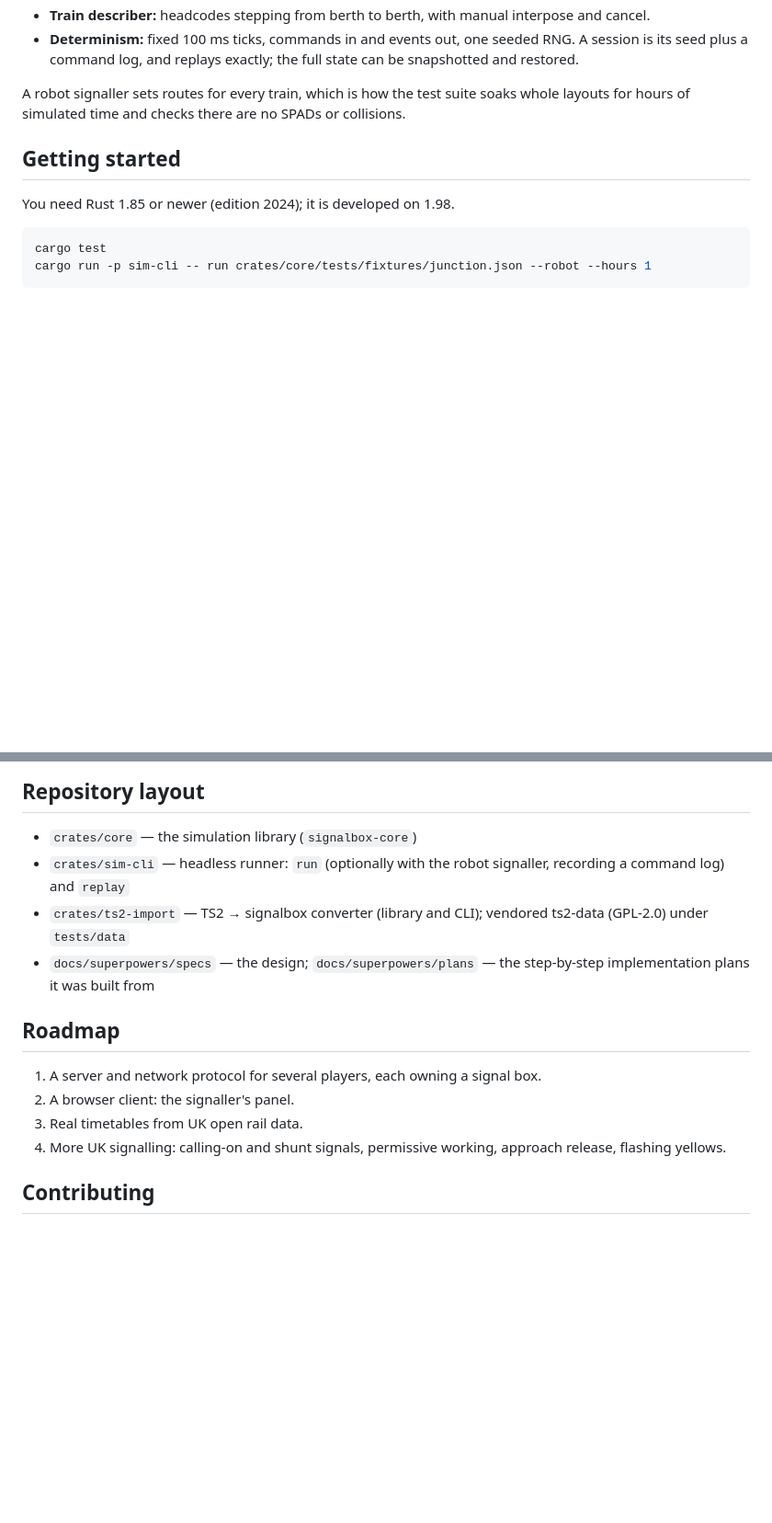
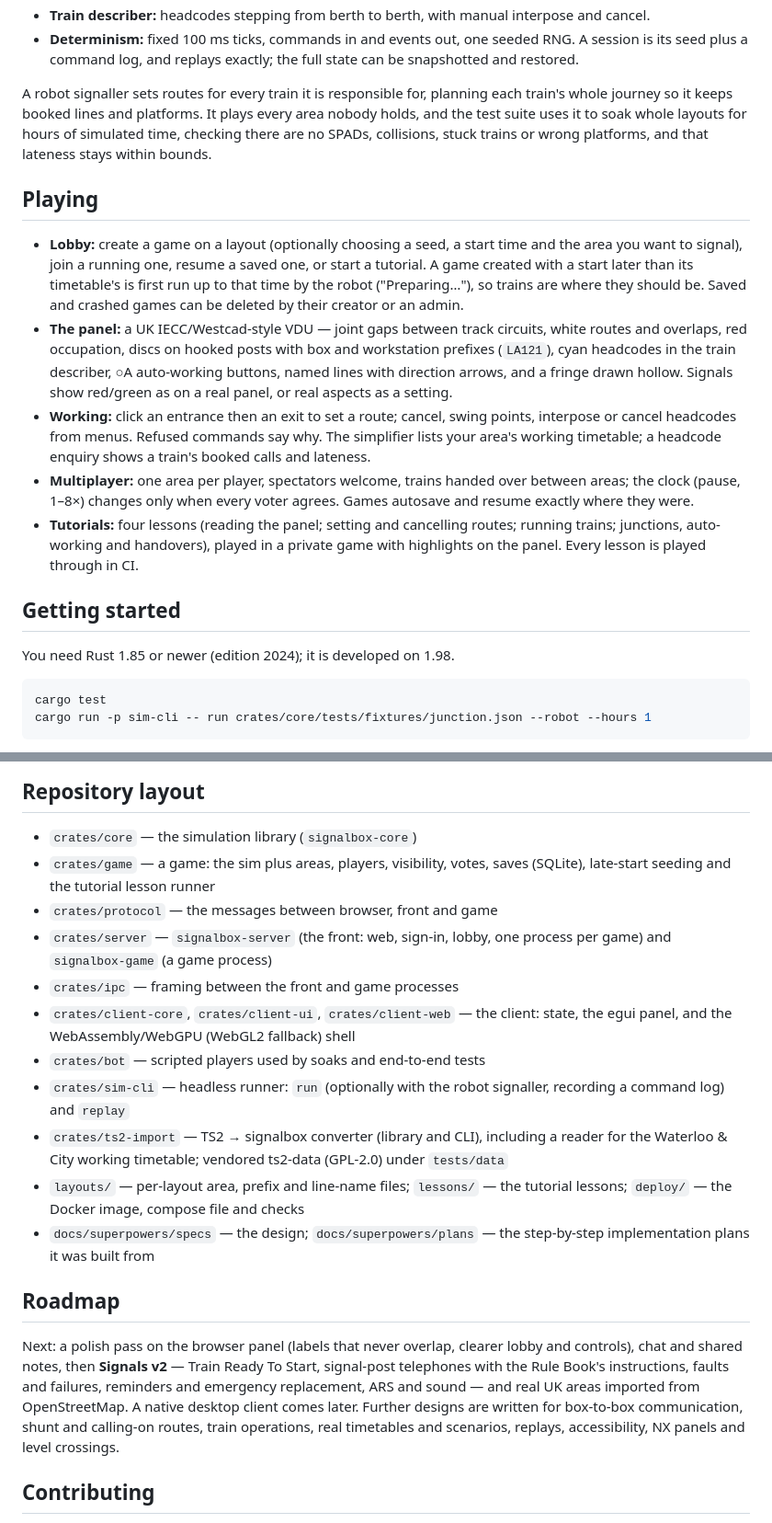
Before and after one commit to ChrisF999/signalbox, a Markdown page: README.md, 2 parts joined by grey strips. Shown at 92% size. GitHub-like rendering; blank space fills up the shorter version.

Commit message:
docs: README describes the playable game, the crates and the roadmap

```diff
--- a/README.md
+++ b/README.md
@@ -32,9 +34,36 @@ simulation from code or the headless `sim-cli`.
   RNG. A session is its seed plus a command log, and replays exactly; the full
   state can be snapshotted and restored.
 
-A robot signaller sets routes for every train, which is how the test suite soaks
-whole layouts for hours of simulated time and checks there are no SPADs or
-collisions.
+A robot signaller sets routes for every train it is responsible for, planning
+each train's whole journey so it keeps booked lines and platforms. It plays
+every area nobody holds, and the test suite uses it to soak whole layouts for
+hours of simulated time, checking there are no SPADs, collisions, stuck trains
+or wrong platforms, and that lateness stays within bounds.
+
+## Playing
+
+- **Lobby:** create a game on a layout (optionally choosing a seed, a start time
+  and the area you want to signal), join a running one, resume a saved one, or
+  start a tutorial. A game created with a start later than its timetable's is
+  first run up to that time by the robot ("Preparing…"), so trains are where
+  they should be. Saved and crashed games can be deleted by their creator or
+  an admin.
+- **The panel:** a UK IECC/Westcad-style VDU — joint gaps between track circuits,
+  white routes and overlaps, red occupation, discs on hooked posts with box and
+  workstation prefixes (`LA121`), cyan headcodes in the train describer,
+  ○A auto-working buttons, named lines with direction arrows, and a fringe drawn
+  hollow. Signals show red/green as on a real panel, or real aspects as a
+  setting.
+- **Working:** click an entrance then an exit to set a route; cancel, swing
+  points, interpose or cancel headcodes from menus. Refused commands say why.
+  The simplifier lists your area's working timetable; a headcode enquiry shows a
+  train's booked calls and lateness.
+- **Multiplayer:** one area per player, spectators welcome, trains handed over
+  between areas; the clock (pause, 1–8×) changes only when every voter agrees.
+  Games autosave and resume exactly where they were.
+- **Tutorials:** four lessons (reading the panel; setting and cancelling routes;
+  running trains; junctions, auto-working and handovers), played in a private
+  game with highlights on the panel. Every lesson is played through in CI.
 
 ## Getting started
 
@@ -75,20 +115,35 @@ easiest place to see the format; the full definition is in
 ## Repository layout
 
 - `crates/core` — the simulation library (`signalbox-core`)
+- `crates/game` — a game: the sim plus areas, players, visibility, votes,
+  saves (SQLite), late-start seeding and the tutorial lesson runner
+- `crates/protocol` — the messages between browser, front and game
+- `crates/server` — `signalbox-server` (the front: web, sign-in, lobby, one
+  process per game) and `signalbox-game` (a game process)
+- `crates/ipc` — framing between the front and game processes
+- `crates/client-core`, `crates/client-ui`, `crates/client-web` — the client:
+  state, the egui panel, and the WebAssembly/WebGPU (WebGL2 fallback) shell
+- `crates/bot` — scripted players used by soaks and end-to-end tests
 - `crates/sim-cli` — headless runner: `run` (optionally with the robot
   signaller, recording a command log) and `replay`
-- `crates/ts2-import` — TS2 → signalbox converter (library and CLI); vendored
-  ts2-data (GPL-2.0) under `tests/data`
+- `crates/ts2-import` — TS2 → signalbox converter (library and CLI), including
+  a reader for the Waterloo & City working timetable; vendored ts2-data
+  (GPL-2.0) under `tests/data`
+- `layouts/` — per-layout area, prefix and line-name files; `lessons/` — the
+  tutorial lessons; `deploy/` — the Docker image, compose file and checks
 - `docs/superpowers/specs` — the design; `docs/superpowers/plans` — the
   step-by-step implementation plans it was built from
 
 ## Roadmap
 
-1. A server and network protocol for several players, each owning a signal box.
-2. A browser client: the signaller's panel.
-3. Real timetables from UK open rail data.
-4. More UK signalling: calling-on and shunt signals, permissive working,
-   approach release, flashing yellows.
+Next: a polish pass on the browser panel (labels that never overlap, clearer
+lobby and controls), chat and shared notes, then **Signals v2** — Train Ready
+To Start, signal-post telephones with the Rule Book's instructions, faults and
+failures, reminders and emergency replacement, ARS and sound — and real UK
+areas imported from OpenStreetMap. A native desktop client comes later.
+Further designs are written for box-to-box communication, shunt and
+calling-on routes, train operations, real timetables and scenarios, replays,
+accessibility, NX panels and level crossings.
 
 ## Contributing
 
```
Also changed, not shown: other parts of README.md (+16 -3 lines).
